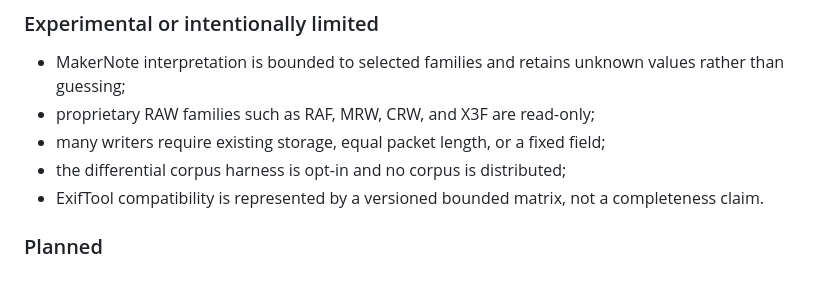
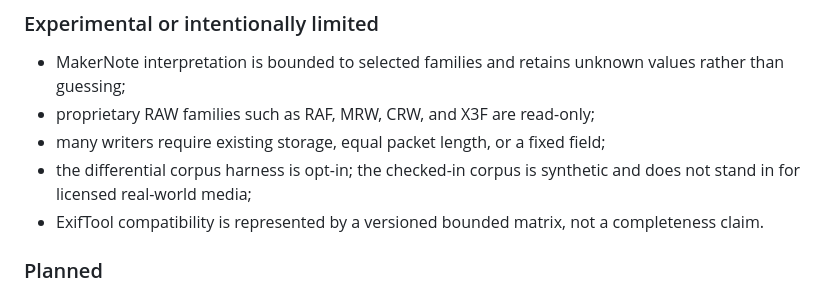
Before and after one commit to OthmaneBlial/Metra, a Markdown page: README.md, the part around the change. Rendered like a GitHub page.

Commit message:
docs: describe checked-in corpus accurately

```diff
--- a/README.md
+++ b/README.md
@@ -106,7 +106,8 @@ seam, not that every tag or operation is supported.
   values rather than guessing;
 - proprietary RAW families such as RAF, MRW, CRW, and X3F are read-only;
 - many writers require existing storage, equal packet length, or a fixed field;
-- the differential corpus harness is opt-in and no corpus is distributed;
+- the differential corpus harness is opt-in; the checked-in corpus is synthetic
+  and does not stand in for licensed real-world media;
 - ExifTool compatibility is represented by a versioned bounded matrix, not a
   completeness claim.
 
```
